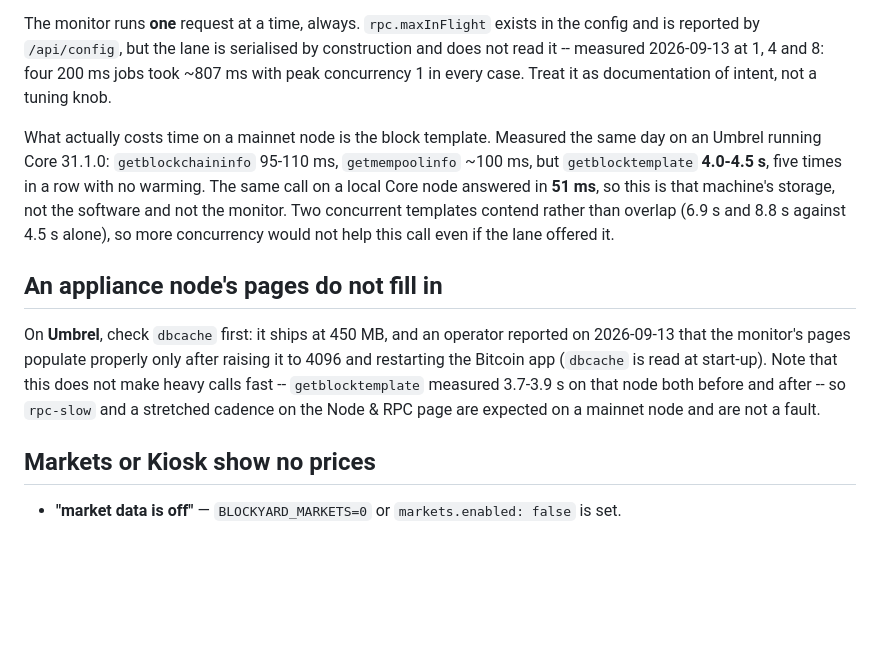
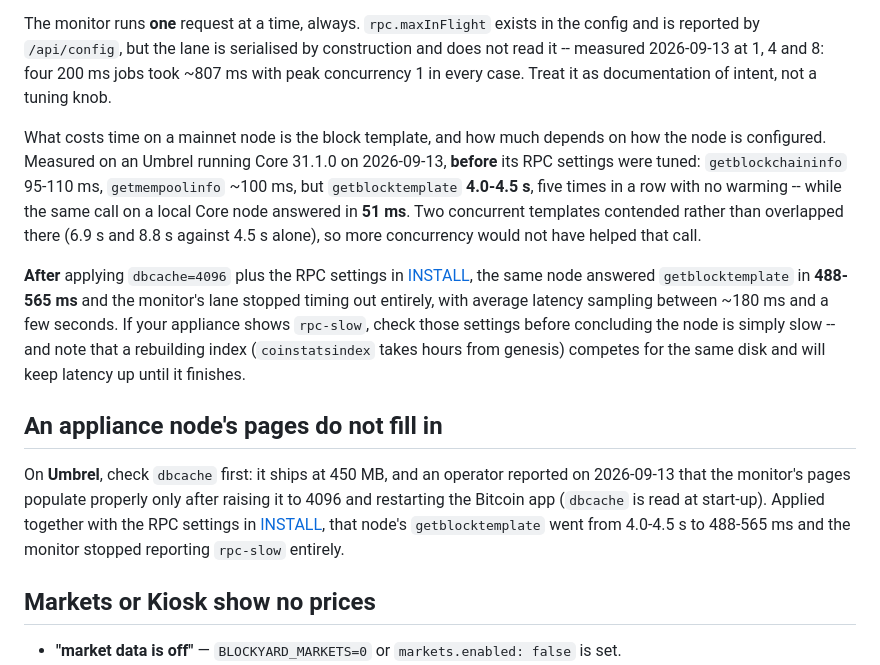
Before and after one commit to BobClawblaw/blockyard, a Markdown page: docs/TROUBLESHOOTING.md, the part around the change. Drawn GitHub-style; blank space fills up the shorter version.

```diff
--- a/docs/TROUBLESHOOTING.md
+++ b/docs/TROUBLESHOOTING.md
@@ -75,20 +75,28 @@ is reported by `/api/config`, but the lane is serialised by construction and doe
 measured 2026-09-13 at 1, 4 and 8: four 200 ms jobs took ~807 ms with peak concurrency 1 in every
 case. Treat it as documentation of intent, not a tuning knob.
 
-What actually costs time on a mainnet node is the block template. Measured the same day on an
-Umbrel running Core 31.1.0: `getblockchaininfo` 95-110 ms, `getmempoolinfo` ~100 ms, but
-`getblocktemplate` **4.0-4.5 s**, five times in a row with no warming. The same call on a local
-Core node answered in **51 ms**, so this is that machine's storage, not the software and not the
-monitor. Two concurrent templates contend rather than overlap (6.9 s and 8.8 s against 4.5 s
-alone), so more concurrency would not help this call even if the lane offered it.
+What costs time on a mainnet node is the block template, and how much depends on how the node is
+configured. Measured on an Umbrel running Core 31.1.0 on 2026-09-13, **before** its RPC settings
+were tuned: `getblockchaininfo` 95-110 ms, `getmempoolinfo` ~100 ms, but `getblocktemplate`
+**4.0-4.5 s**, five times in a row with no warming -- while the same call on a local Core node
+answered in **51 ms**. Two concurrent templates contended rather than overlapped there (6.9 s and
+8.8 s against 4.5 s alone), so more concurrency would not have helped that call.
+
+**After** applying `dbcache=4096` plus the RPC settings in [INSTALL](INSTALL.md), the same node
+answered `getblocktemplate` in **488-565 ms** and the monitor's lane stopped timing out entirely,
+with average latency sampling between ~180 ms and a few seconds. If your appliance shows
+`rpc-slow`, check those settings before concluding the node is simply slow -- and note that a
+rebuilding index (`coinstatsindex` takes hours from genesis) competes for the same disk and will
+keep latency up until it finishes.
 
 ## An appliance node's pages do not fill in
 
 On **Umbrel**, check `dbcache` first: it ships at 450 MB, and an operator reported on 2026-09-13
 that the monitor's pages populate properly only after raising it to 4096 and restarting the
-Bitcoin app (`dbcache` is read at start-up). Note that this does not make heavy calls fast --
-`getblocktemplate` measured 3.7-3.9 s on that node both before and after -- so `rpc-slow` and a
-stretched cadence on the Node & RPC page are expected on a mainnet node and are not a fault.
+Bitcoin app (`dbcache` is read at start-up). Applied together with the RPC settings in
+[INSTALL](INSTALL.md#recommended-bitcoinconf-overrides-on-an-appliance), that node's
+`getblocktemplate` went from 4.0-4.5 s to 488-565 ms and the monitor stopped reporting
+`rpc-slow` entirely.
 
 ## Markets or Kiosk show no prices
 
```
Also changed, not shown: docs/INSTALL.md (+12 -7 lines).
